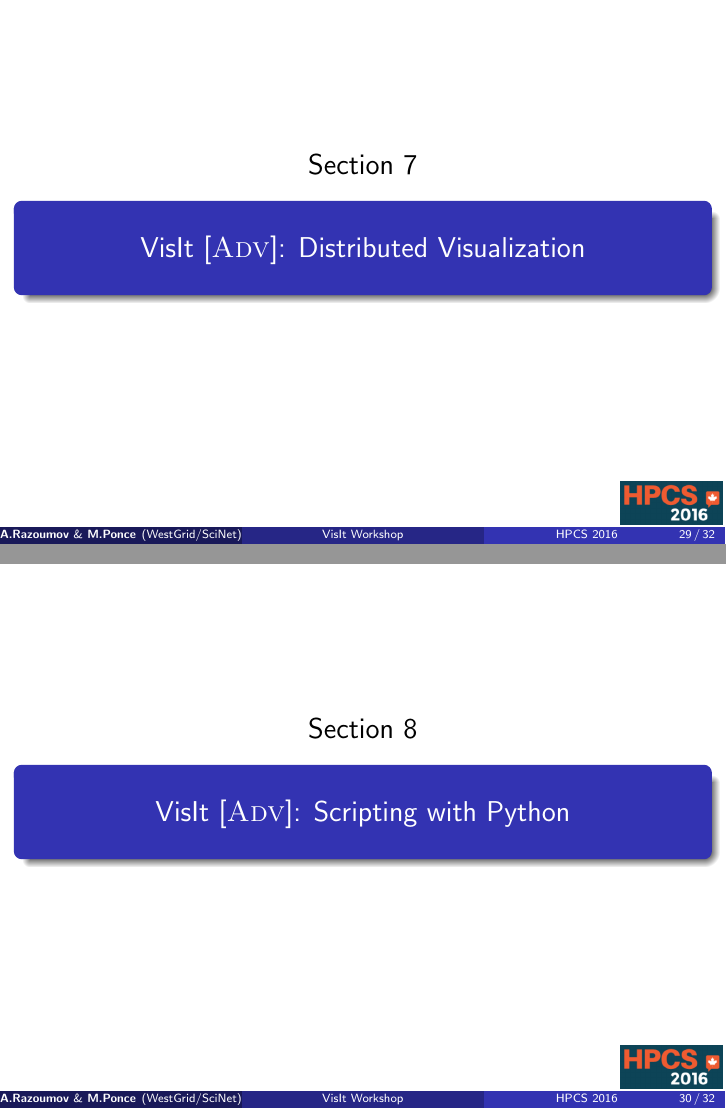
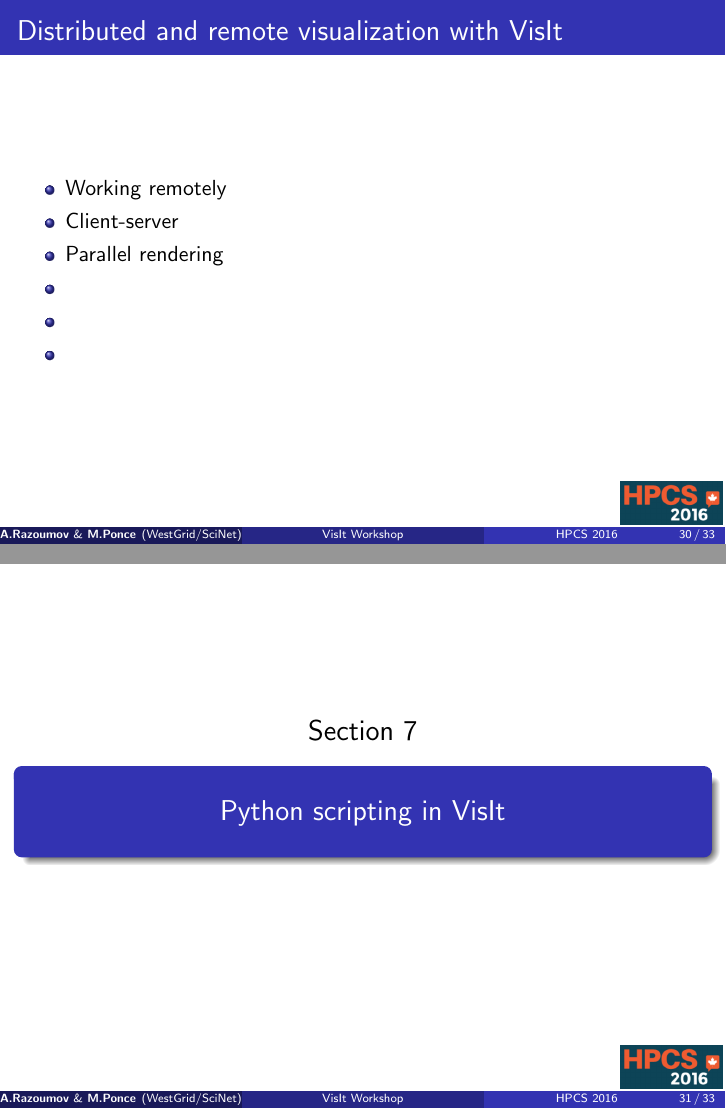
Before and after one commit to mponce0/VisIt_HPCS_tutorial, LaTeX slides (VisIt_workshop.tex, which reads distributed.tex, scripting.tex): pages 48 and 50 of 53 before the commit and pages 49 and 50 of 53 after it, joined at a grey line. Compiled offline with pdfLaTeX.

Commit message:
added distributed.tex

```diff
--- a/VisIt_workshop.tex
+++ b/VisIt_workshop.tex
@@ -120,14 +120,14 @@
 % - animation and keyframing p.277
 %%%%%%%%%%%%%%%%%%%%%%%%%%%%%%%%%%%%%%%%%%%%%%%%%%%%%%%%%%%%%%%%%%%%%
 %ar Alex - leave its preparation to the end
-\section{VisIt {[}\textsc{Adv}{]}: Distributed Visualization}
+\section{Distributed visualization with VisIt}
 \frame{\sectionpage}
-\include{visitDistributed}
+\include{distributed}
 % includes the following topics:
 % - overview of client/server visualization p.38
 %%%%%%%%%%%%%%%%%%%%%%%%%%%%%%%%%%%%%%%%%%%%%%%%%%%%%%%%%%%%%%%%%%%%%
 %ar Alex
-\section{VisIt {[}\textsc{Adv}{]}: Scripting with Python}
+\section{Python scripting in VisIt}
 \frame{\sectionpage}
 \include{scripting}
 % includes the following topics:
--- /dev/null
+++ b/distributed.tex
@@ -0,0 +1,10 @@
+\begin{frame}{Distributed and remote visualization with VisIt}{}
+  \begin{itemize}
+  \item Working remotely
+  \item Client-server
+  \item Parallel rendering
+  \item
+  \item
+  \item
+  \end{itemize}
+\end{frame}
--- a/scripting.tex
+++ b/scripting.tex
@@ -1,5 +1,4 @@
-\section{Scripting}
-\begin{frame}{Scripting in VisIt}{}
+\begin{frame}{Python scripting in VisIt}{}
   \begin{itemize}
   \item
   \item
```
Also changed, not shown: quantitativeAnalysis.tex (+1 -2 lines), VisIt_workshop.tex (2 more changed lines).
